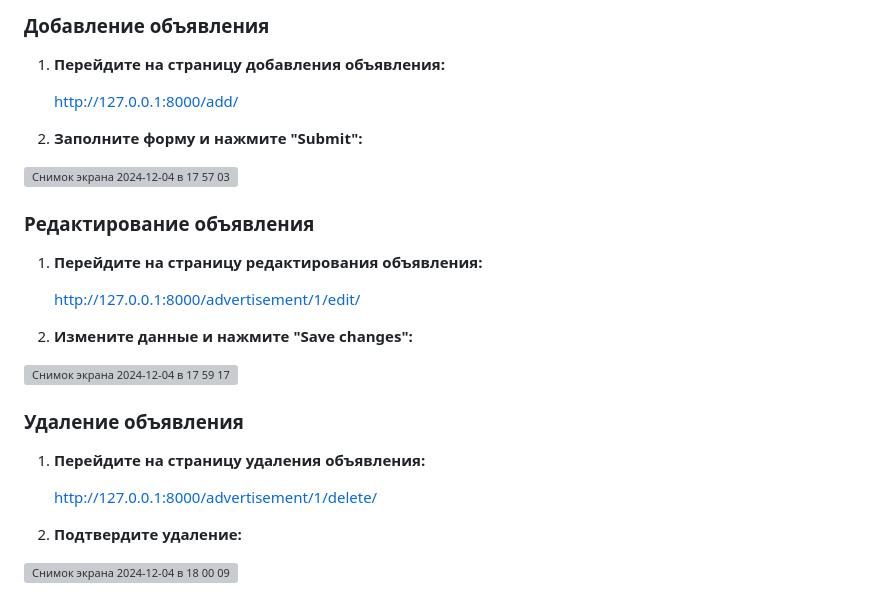
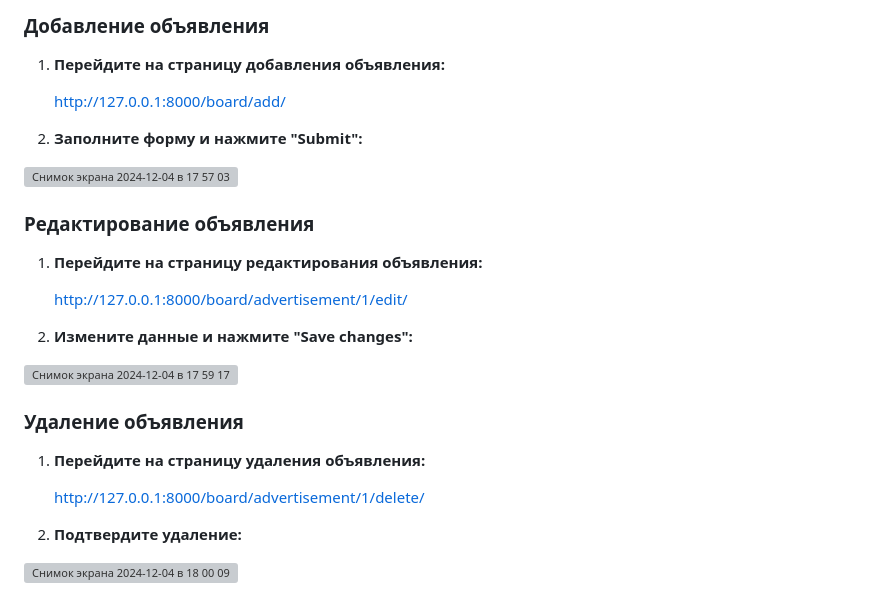
Before and after one commit to kenisdee/DjangoProject, a Markdown page: readme.md, the part around the change. GitHub-like rendering; grey boxes are pictures that could not be loaded.

```diff
--- a/readme.md
+++ b/readme.md
@@ -64,7 +64,7 @@
 
 1. **Перейдите на страницу добавления объявления:**
 
-   [http://127.0.0.1:8000/add/](http://127.0.0.1:8000/board/add/)
+   [http://127.0.0.1:8000/board/add/](http://127.0.0.1:8000/board/add/)
 
 2. **Заполните форму и нажмите "Submit":**
 
@@ -75,7 +75,7 @@
 
 1. **Перейдите на страницу редактирования объявления:**
 
-   [http://127.0.0.1:8000/advertisement/1/edit/](http://127.0.0.1:8000/advertisement/1/edit/)
+   [http://127.0.0.1:8000/board/advertisement/1/edit/](http://127.0.0.1:8000/board/advertisement/1/edit/)
 
 2. **Измените данные и нажмите "Save changes":**
 
@@ -85,7 +85,7 @@
 
 1. **Перейдите на страницу удаления объявления:**
 
-   [http://127.0.0.1:8000/advertisement/1/delete/](http://127.0.0.1:8000/advertisement/1/delete/)
+   [http://127.0.0.1:8000/board/advertisement/1/delete/](http://127.0.0.1:8000/board/advertisement/1/delete/)
 
 2. **Подтвердите удаление:**
 
```
